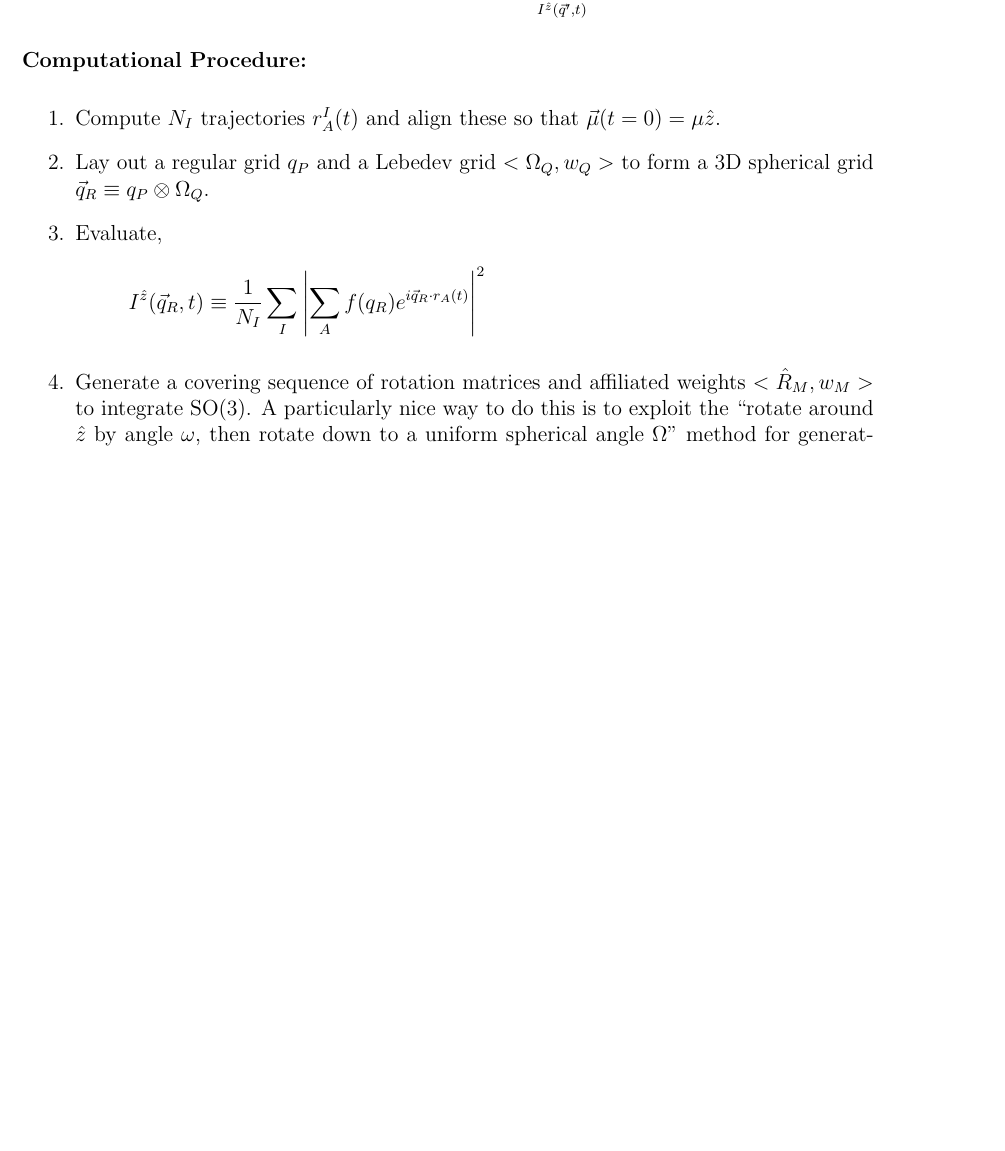
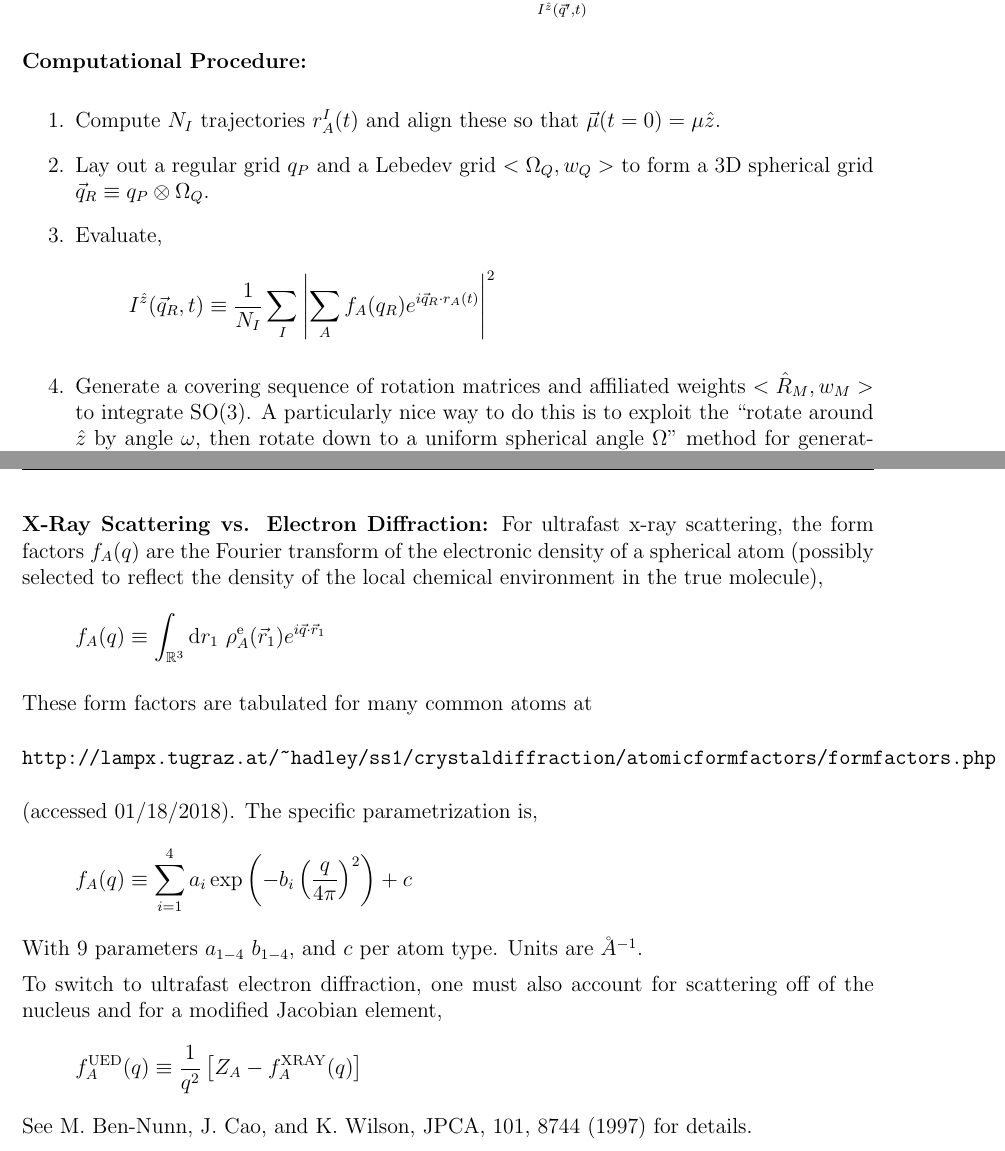
Before and after one commit to mtzgroup/aimsprop, a LaTeX document (notes/xray/report.tex): part of page 3 of 3 before the commit and two parts of pages 3 and 4 of 4 after it, the two joined at a grey line, cut so that both start at the same text, the shorter picture padded with empty space. Compiled offline with pdfLaTeX.

Commit message:
Some notes on how to squeeze UED out of existing XRAY code

```diff
--- a/notes/xray/report.tex
+++ b/notes/xray/report.tex
@@ -241,7 +241,7 @@ I^{\hat z} (\vec q_R, t)
 \sum_{I}
 \left |
 \sum_{A}
-f (q_R)
+f_{A} (q_R)
 e^{i \vec q_R \cdot r_A (t)}
 \right |^2
 \]
@@ -275,4 +275,57 @@ I^{\hat z}
 
 \end{enumerate}
 
+\textbf{X-Ray Scattering vs. Electron Diffraction:} For ultrafast x-ray
+scattering, the form factors $f_{A} (q)$ are the Fourier transform of the
+electronic density of a spherical atom (possibly selected to reflect the density
+of the local chemical environment in the true molecule),
+\[
+f_{A} (q)
+\equiv
+\int_{\mathbb{R}^3}
+\mathrm{d} r_1
+\
+\rho_{A}^{\mathrm{e}} (\vec r_{1})
+e^{i \vec q \cdot \vec r_1}
+\]
+
+These form factors are tabulated for many common atoms at
+\begin{verbatim}
+http://lampx.tugraz.at/~hadley/ss1/crystaldiffraction/atomicformfactors/formfactors.php
+\end{verbatim}
+(accessed 01/18/2018). The specific parametrization is,
+\[
+f_{A} (q)
+\equiv
+\sum_{i=1}^{4}
+a_{i}
+\exp
+\left (
+-b_{i}
+\left (
+\frac{q}{4\pi}
+\right )^2
+\right )
++
+c
+\]
+With 9 parameters $a_{1-4}$ $b_{1-4}$, and $c$ per atom type. Units are
+$\AA{}^{-1}$.
+
+To switch to ultrafast electron diffraction, one must also account for
+scattering off of the nucleus and for a modified Jacobian element,
+\[
+f_{A}^{\mathrm{UED}}
+(q)
+\equiv
+\frac{1}{q^2}
+\left [
+Z_{A}
+-
+f_{A}^{\mathrm{XRAY}}
+(q)
+\right ]
+\]
+See M. Ben-Nunn, J. Cao, and K. Wilson, JPCA, 101, 8744 (1997) for details.
+
 \end{document}
```
Also changed, not shown: literature/xray-ued-wilson-1997.pdf (added), notes/xray/report.pdf, 1 other file.
